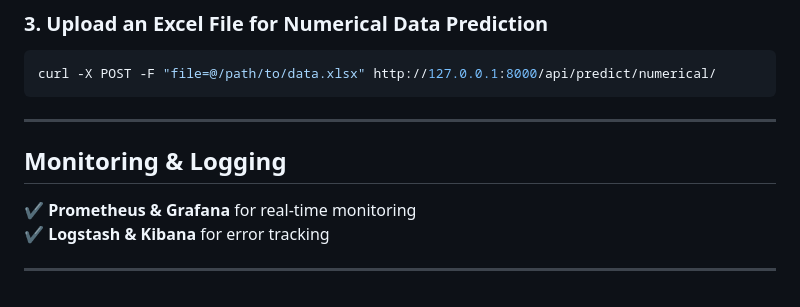
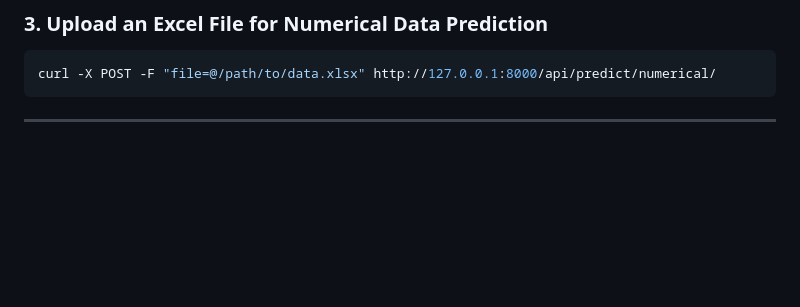
Before and after one commit to Pipeheerer/Lung-cancer-Machine-learning-classifier, a Markdown page: README.md, the part around the change. GitHub-like rendering; blank space fills up the shorter version.

````diff
--- a/README.md
+++ b/README.md
@@ -217,9 +217,3 @@ curl -X POST -F "file=@/path/to/data.xlsx" http://127.0.0.1:8000/api/predict/num
 ```
 
 ---
-
-## **Monitoring & Logging**
-✔ **Prometheus & Grafana** for real-time monitoring
-✔ **Logstash & Kibana** for error tracking
-
----
````
